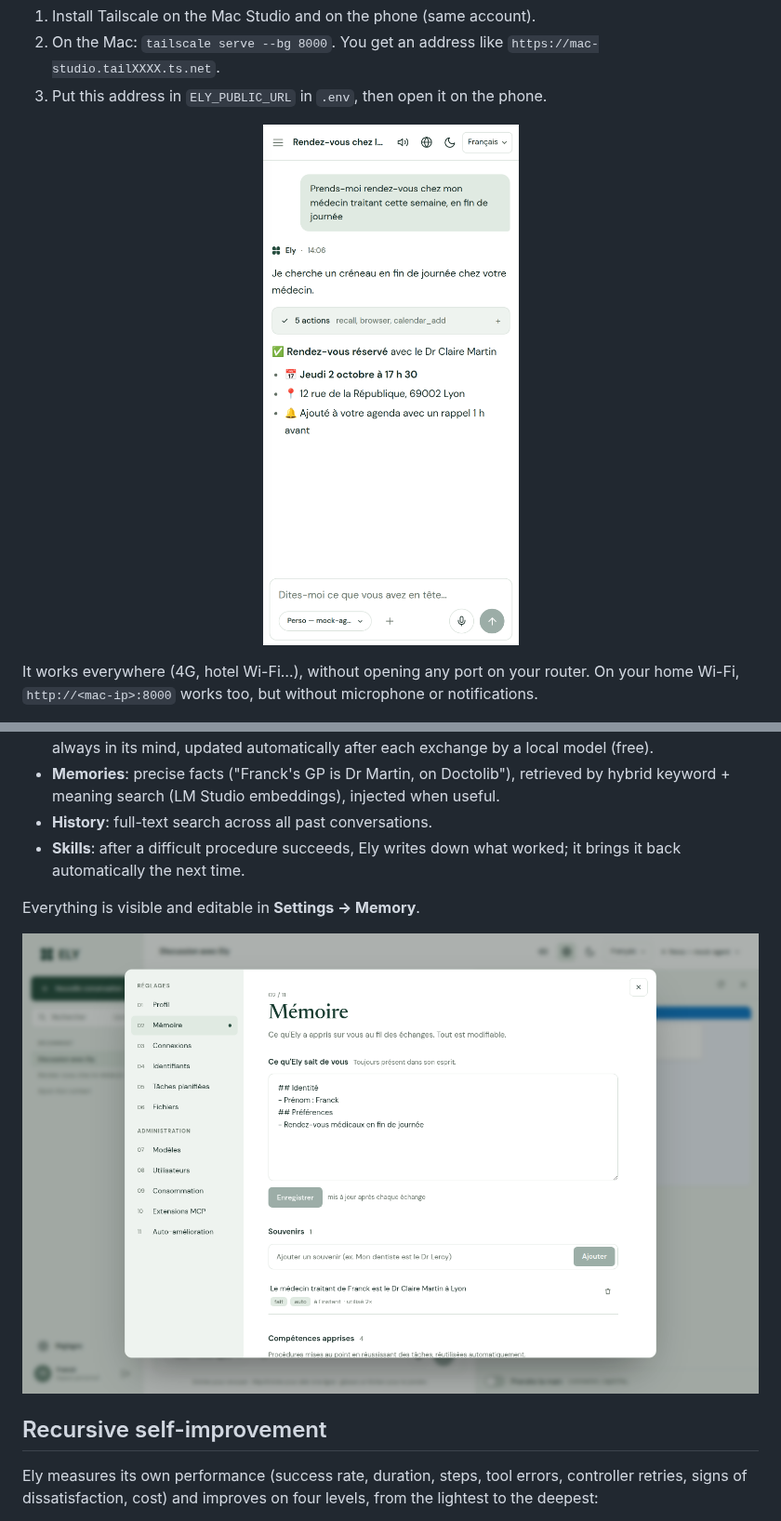
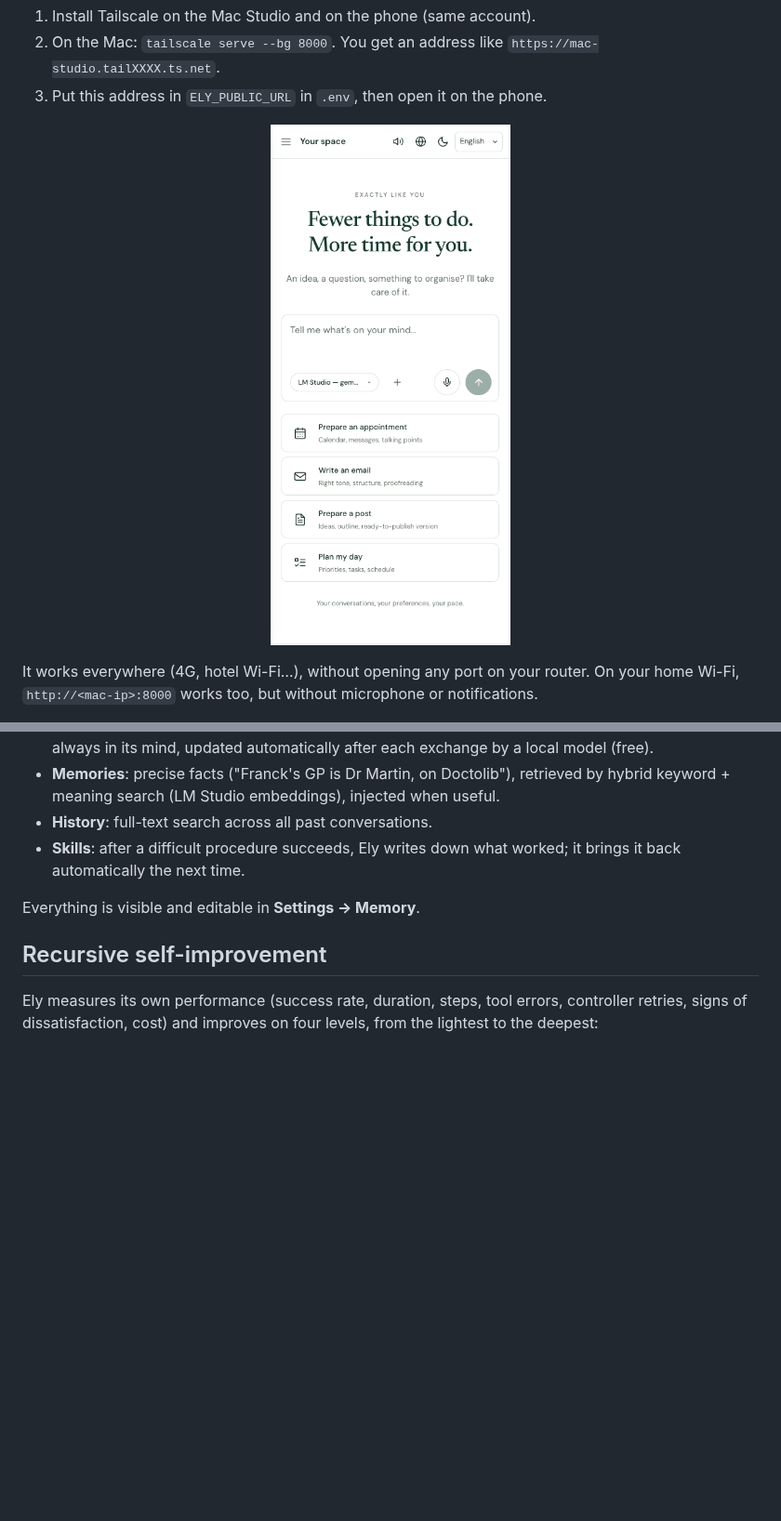
Before and after one commit to franckolv-dev/ELY2, a Markdown page: README.md, 2 parts joined by grey strips. Shown at 93% size. GitHub-like rendering; pictures changed too: docs/images/en/mobile.png (added); blank space fills up the shorter version.

```diff
--- a/README.md
+++ b/README.md
@@ -84,7 +86,7 @@ The microphone, notifications and installation require an **HTTPS** address. The
 2. On the Mac: `tailscale serve --bg 8000`. You get an address like `https://mac-studio.tailXXXX.ts.net`.
 3. Put this address in `ELY_PUBLIC_URL` in `.env`, then open it on the phone.
 
-<p align="center"><img src="docs/images/mobile.png" width="320" alt="Ely on Android"></p>
+<p align="center"><img src="docs/images/en/mobile.png" width="320" alt="Ely on Android"></p>
 
 It works everywhere (4G, hotel Wi-Fi…), without opening any port on your router. On your home Wi-Fi,
 `http://<mac-ip>:8000` works too, but without microphone or notifications.
@@ -154,8 +156,6 @@ Settings → Credentials work in both browsers.
 
 Everything is visible and editable in **Settings → Memory**.
 
-![What Ely knows about you](docs/images/memoire.png)
-
 ## Recursive self-improvement
 
 Ely measures its own performance (success rate, duration, steps, tool errors, controller retries, signs
```
Also changed, not shown: other parts of README.md (+4 -2 lines), docs/images/en/home.png (added), docs/images/en/profile.png (added), docs/images/en/self-improvement.png (added).
